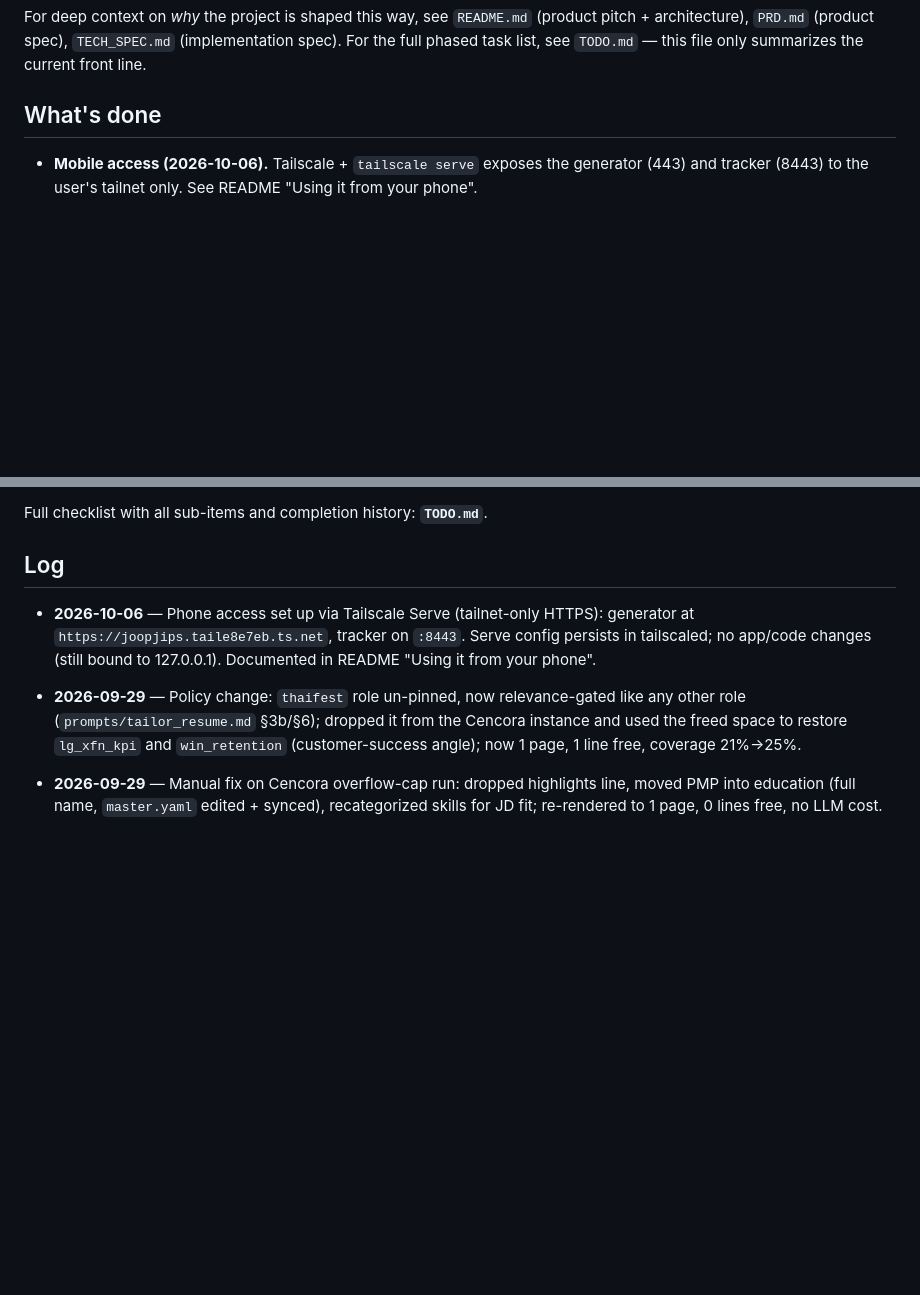
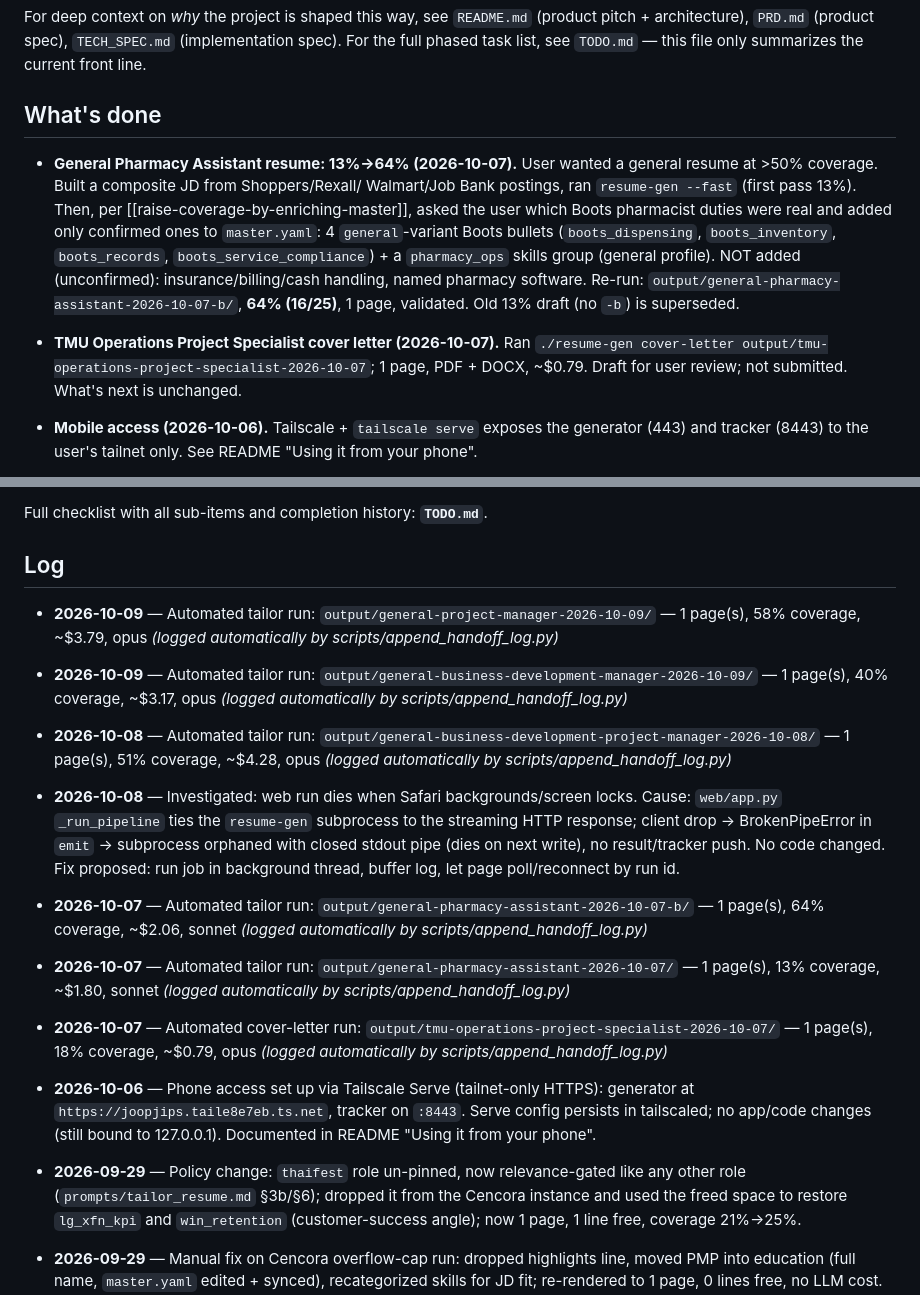
Before and after one commit to JJoopjip/ai-resume-generator, a Markdown page: SESSION_HANDOFF.md, 2 parts joined by grey strips. GitHub-like rendering; blank space fills up the shorter version.

Commit message:
SESSION_HANDOFF: log Safari-disconnect investigation and general BD/PM resume runs
Co-Authored-By: Claude Sonnet 5.5 <noreply@anthropic.com>
Claude-Session: https://claude.ai/code/session_01TntbJ5DhgE9pDXRcuNL4Do

```diff
--- a/SESSION_HANDOFF.md
+++ b/SESSION_HANDOFF.md
@@ -13,6 +13,20 @@ this file only summarizes the current front line.
 
 ## What's done
 
+- **General Pharmacy Assistant resume: 13%→64% (2026-10-07).** User wanted a
+  general resume at >50% coverage. Built a composite JD from Shoppers/Rexall/
+  Walmart/Job Bank postings, ran `resume-gen --fast` (first pass 13%). Then,
+  per [[raise-coverage-by-enriching-master]], asked the user which Boots
+  pharmacist duties were real and added only confirmed ones to `master.yaml`:
+  4 `general`-variant Boots bullets (`boots_dispensing`, `boots_inventory`,
+  `boots_records`, `boots_service_compliance`) + a `pharmacy_ops` skills group
+  (general profile). NOT added (unconfirmed): insurance/billing/cash handling,
+  named pharmacy software. Re-run: `output/general-pharmacy-assistant-2026-10-07-b/`,
+  **64% (16/25)**, 1 page, validated. Old 13% draft (no `-b`) is superseded.
+- **TMU Operations Project Specialist cover letter (2026-10-07).** Ran
+  `./resume-gen cover-letter output/tmu-operations-project-specialist-2026-10-07`;
+  1 page, PDF + DOCX, ~$0.79. Draft for user review; not submitted. What's
+  next is unchanged.
 - **Mobile access (2026-10-06).** Tailscale + `tailscale serve` exposes the
   generator (443) and tracker (8443) to the user's tailnet only. See README
   "Using it from your phone".
@@ -838,6 +852,13 @@ Full checklist with all sub-items and completion history: **`TODO.md`**.
 
 ## Log
 
+- **2026-10-09** — Automated tailor run: `output/general-project-manager-2026-10-09/` — 1 page(s), 58% coverage, ~$3.79, opus *(logged automatically by scripts/append_handoff_log.py)*
+- **2026-10-09** — Automated tailor run: `output/general-business-development-manager-2026-10-09/` — 1 page(s), 40% coverage, ~$3.17, opus *(logged automatically by scripts/append_handoff_log.py)*
+- **2026-10-08** — Automated tailor run: `output/general-business-development-project-manager-2026-10-08/` — 1 page(s), 51% coverage, ~$4.28, opus *(logged automatically by scripts/append_handoff_log.py)*
+- **2026-10-08** — Investigated: web run dies when Safari backgrounds/screen locks. Cause: `web/app.py` `_run_pipeline` ties the `resume-gen` subprocess to the streaming HTTP response; client drop -> BrokenPipeError in `emit` -> subprocess orphaned with closed stdout pipe (dies on next write), no result/tracker push. No code changed. Fix proposed: run job in background thread, buffer log, let page poll/reconnect by run id.
+- **2026-10-07** — Automated tailor run: `output/general-pharmacy-assistant-2026-10-07-b/` — 1 page(s), 64% coverage, ~$2.06, sonnet *(logged automatically by scripts/append_handoff_log.py)*
+- **2026-10-07** — Automated tailor run: `output/general-pharmacy-assistant-2026-10-07/` — 1 page(s), 13% coverage, ~$1.80, sonnet *(logged automatically by scripts/append_handoff_log.py)*
+- **2026-10-07** — Automated cover-letter run: `output/tmu-operations-project-specialist-2026-10-07/` — 1 page(s), 18% coverage, ~$0.79, opus *(logged automatically by scripts/append_handoff_log.py)*
 - **2026-10-06** — Phone access set up via Tailscale Serve (tailnet-only HTTPS):
   generator at `https://joopjips.taile8e7eb.ts.net`, tracker on `:8443`. Serve
   config persists in tailscaled; no app/code changes (still bound to
```
